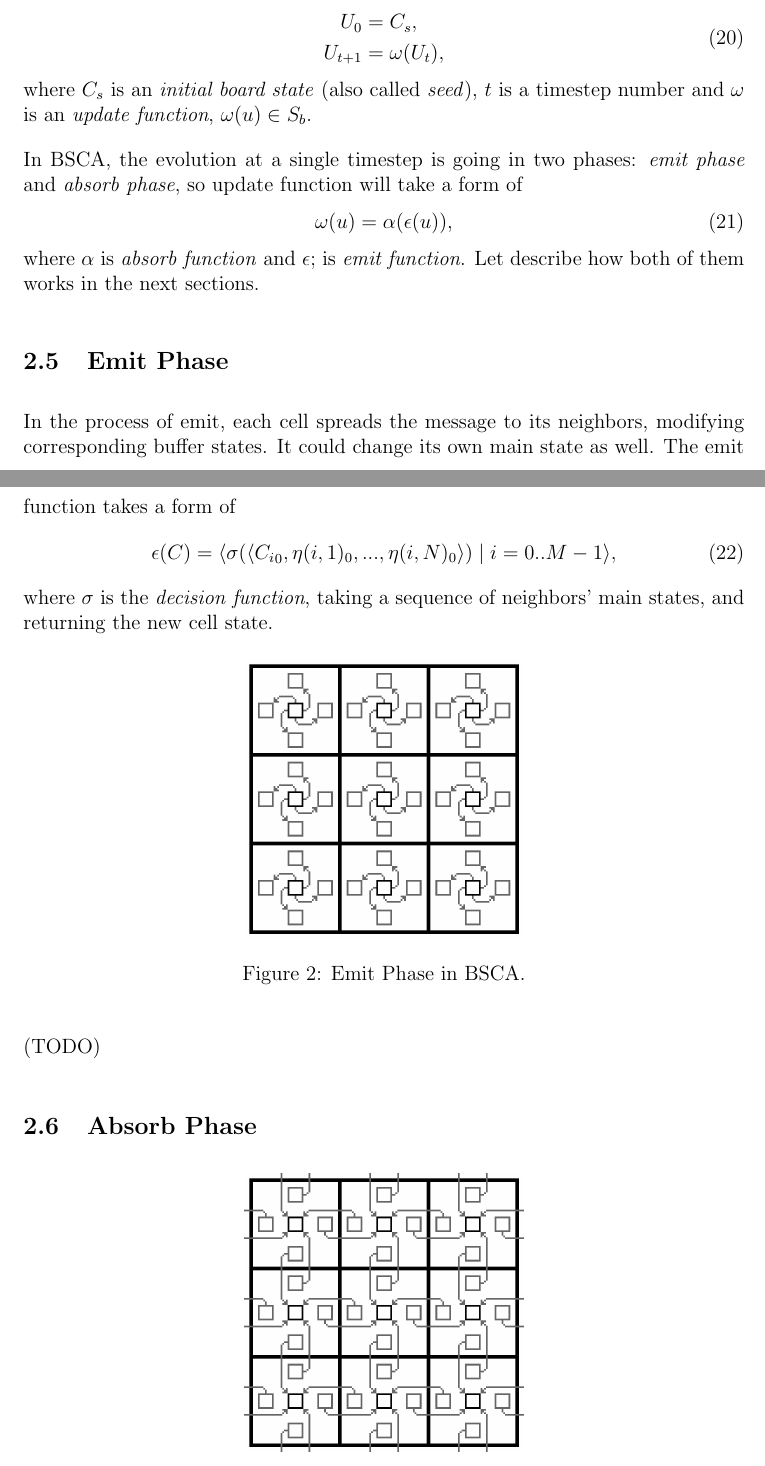
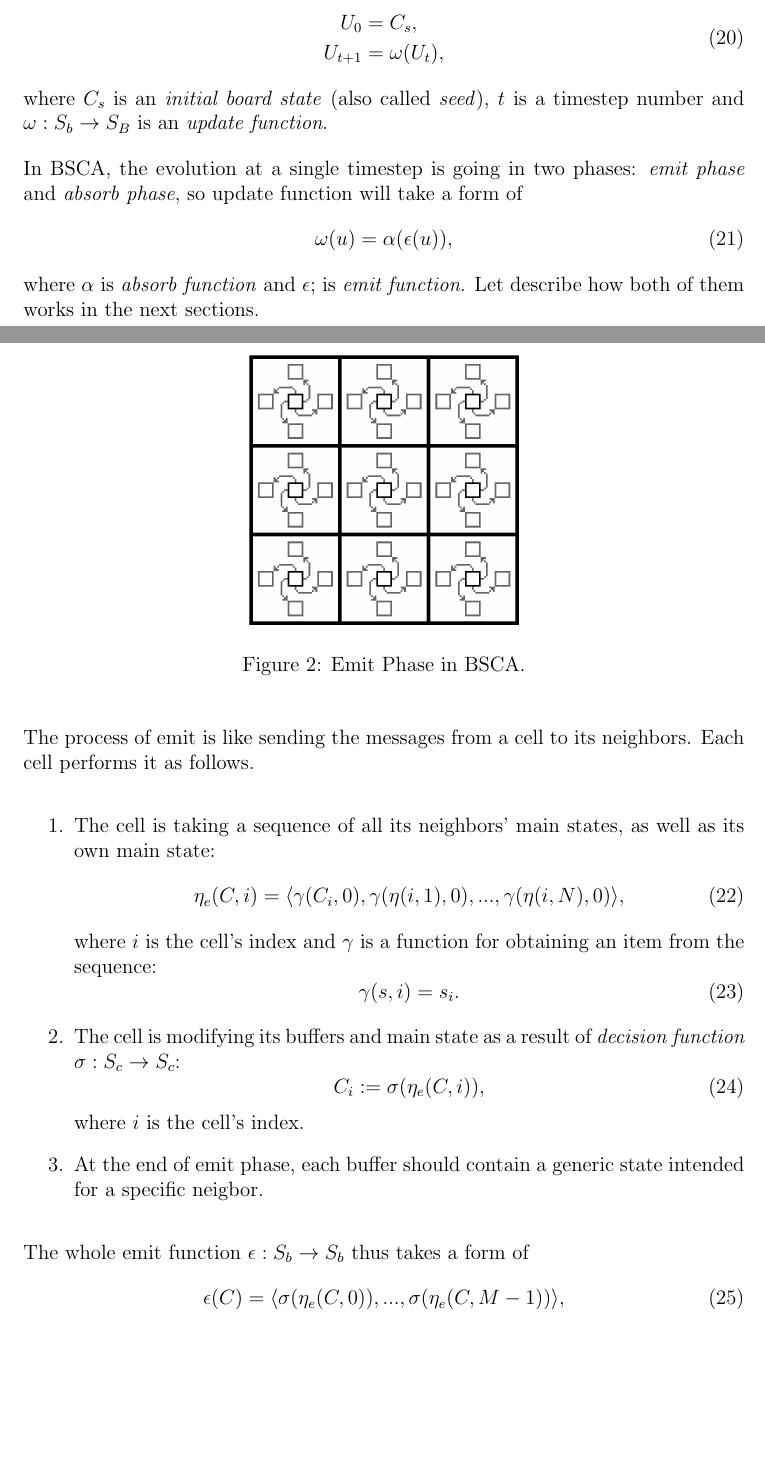
Before and after one commit to a5kin/artipixoids, a LaTeX document (docs/concept/artipixoids_concept.tex): two parts of pages 11 and 12 of 13, joined at a grey line, cut so that both start at the same text, the shorter picture padded with empty space. Compiled offline with pdfLaTeX.

Commit message:
Emit Phase section is updated

```diff
--- a/docs/concept/artipixoids_concept.tex
+++ b/docs/concept/artipixoids_concept.tex
@@ -272,7 +272,7 @@
         U_{t + 1} &= \omega(U_t),
       \end{split}
     \end{align}
-    where $C_s$ is an \textit{initial board state} (also called \textit{seed}), $t$ is a timestep number and $\omega$ is an \textit{update function}, $\omega(u) \in S_b$.
+    where $C_s$ is an \textit{initial board state} (also called \textit{seed}), $t$ is a timestep number and $\omega: S_b \to S_B$ is an \textit{update function}.
 
     In BSCA, the evolution at a single timestep is going in two phases: \textit{emit phase} and \textit{absorb phase}, so update function will take a form of
     \begin{equation}
@@ -282,12 +282,6 @@
 
   \subsection{Emit Phase}
 
-    In the process of emit, each cell spreads the message to its neighbors, modifying corresponding buffer states. It could change its own main state as well. The emit function takes a form of
-    \begin{equation}
-      \epsilon(C) = \langle \sigma(\langle {C_i}_0, \eta(i, 1)_0, ..., \eta(i, N)_0 \rangle) \mid i = 0 .. M - 1 \rangle,
-    \end{equation}
-    where $\sigma$ is the \textit{decision function}, taking a sequence of neighbors' main states, and returning the new cell state.
-
     \begin{figure}[H]
       \centering
       \includegraphics[scale=0.2]{bsca_emit}
@@ -295,7 +289,33 @@
       \label{fig:emit-phase}
     \end{figure}
 
-    (TODO)
+    The process of emit is like sending the messages from a cell to its neighbors. Each cell performs it as follows.
+    \begin{enumerate}
+      \item
+        The cell is taking a sequence of all its neighbors' main states, as well as its own main state:
+        \begin{equation}
+          \label{eq:neighbors-main-sequence}
+          \eta_e(C, i) = \langle \gamma({C_i}, 0), \gamma(\eta(i, 1), 0), ..., \gamma(\eta(i, N), 0) \rangle,
+        \end{equation}
+        where $i$ is the cell's index and $\gamma$ is a function for obtaining an item from the sequence:
+        \begin{equation}
+          \label{eq:item-obtaining}
+          \gamma(s, i) = s_i.
+        \end{equation}
+      \item
+        The cell is modifying its buffers and main state as a result of \textit{decision function} $\sigma: S_c \to S_c$:
+        \begin{equation}
+          C_i := \sigma(\eta_e(C, i)),
+        \end{equation}
+        where $i$ is the cell's index.
+      \item
+        At the end of emit phase, each buffer should contain a generic state intended for a specific neigbor.
+    \end{enumerate}
+
+    The whole emit function $\epsilon: S_b \to S_b$ thus takes a form of
+    \begin{equation}
+      \epsilon(C) = \langle \sigma(\eta_e(C, 0)), ..., \sigma(\eta_e(C, M - 1)) \rangle,
+    \end{equation}
 
   \subsection{Absorb Phase}
     \begin{figure}[H]
```
Also changed, not shown: docs/concept/artipixoids_concept.pdf.
